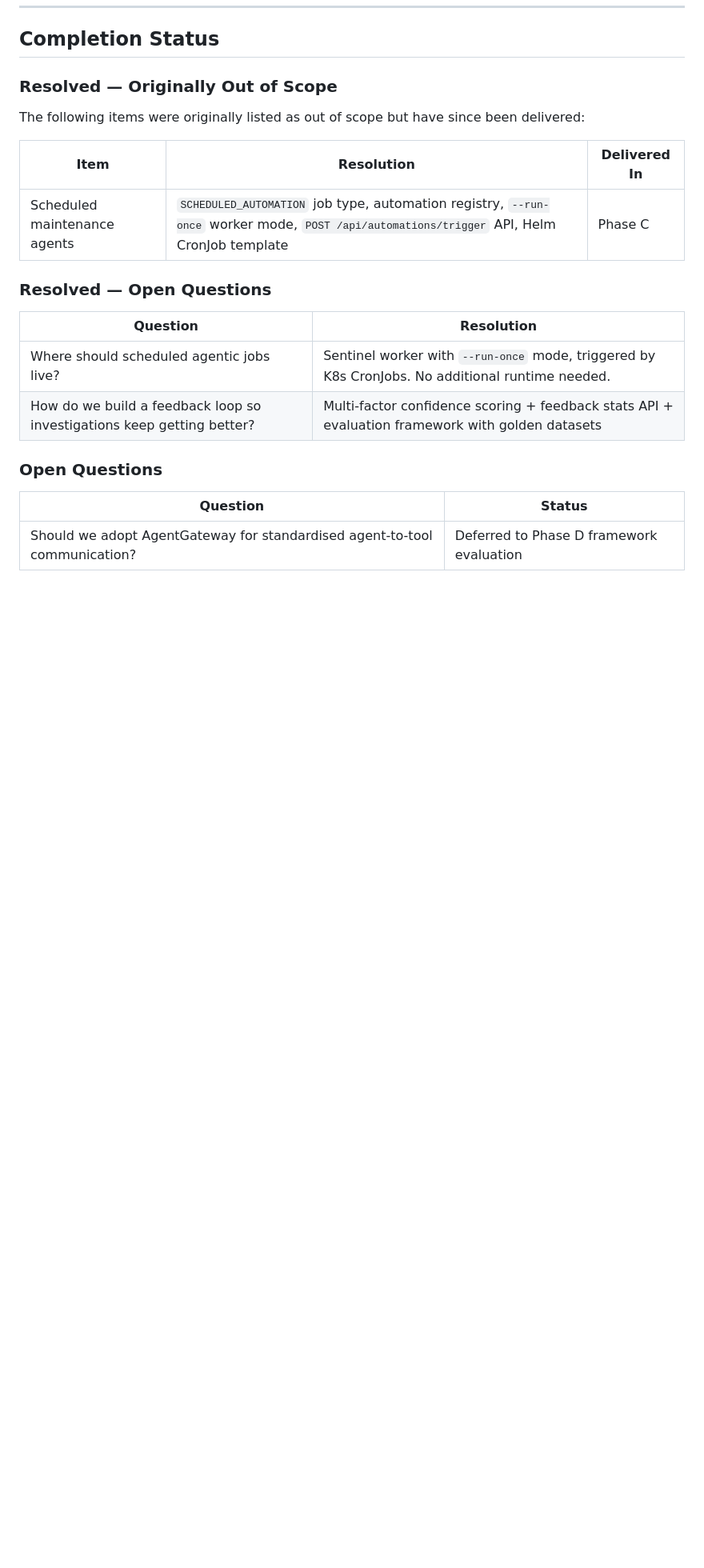
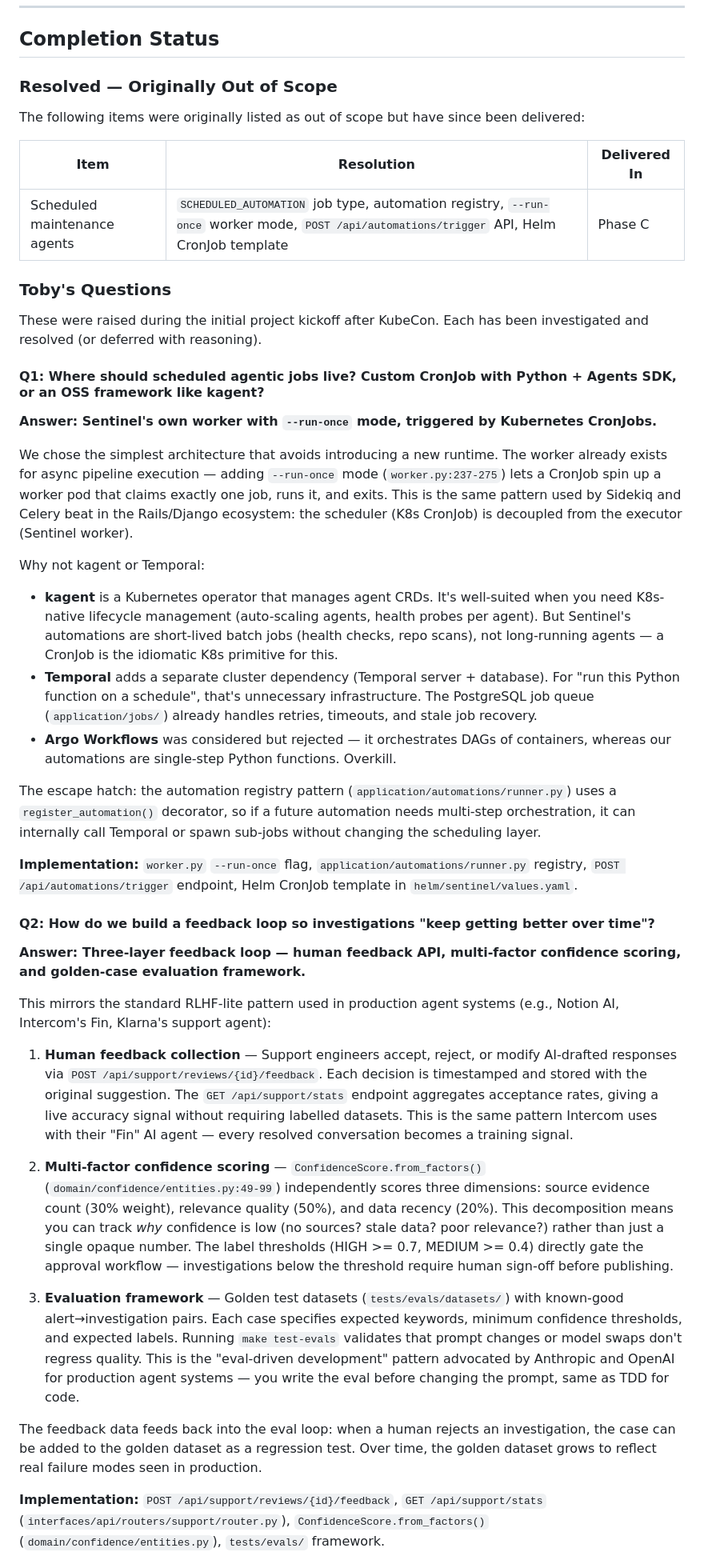
Before and after one commit to offtian/sentinel, a Markdown page: docs/prd.md, the part around one of its changes. Shown at 80% size. Rendered like a GitHub page; blank space fills up the shorter version.

```diff
--- a/docs/prd.md
+++ b/docs/prd.md
@@ -164,15 +164,38 @@ The following items were originally listed as out of scope but have since been d
 |------|------------|--------------|
 | Scheduled maintenance agents | `SCHEDULED_AUTOMATION` job type, automation registry, `--run-once` worker mode, `POST /api/automations/trigger` API, Helm CronJob template | Phase C |
 
-### Resolved — Open Questions
+### Toby's Questions
 
-| Question | Resolution |
-|----------|------------|
-| Where should scheduled agentic jobs live? | Sentinel worker with `--run-once` mode, triggered by K8s CronJobs. No additional runtime needed. |
-| How do we build a feedback loop so investigations keep getting better? | Multi-factor confidence scoring + feedback stats API + evaluation framework with golden datasets |
+These were raised during the initial project kickoff after KubeCon. Each has been investigated and resolved (or deferred with reasoning).
 
-### Open Questions
+#### Q1: Where should scheduled agentic jobs live? Custom CronJob with Python + Agents SDK, or an OSS framework like kagent?
 
-| Question | Status |
-|----------|--------|
-| Should we adopt AgentGateway for standardised agent-to-tool communication? | Deferred to Phase D framework evaluation |
+**Answer: Sentinel's own worker with `--run-once` mode, triggered by Kubernetes CronJobs.**
+
+We chose the simplest architecture that avoids introducing a new runtime. The worker already exists for async pipeline execution — adding `--run-once` mode (`worker.py:237-275`) lets a CronJob spin up a worker pod that claims exactly one job, runs it, and exits. This is the same pattern used by Sidekiq and Celery beat in the Rails/Django ecosystem: the scheduler (K8s CronJob) is decoupled from the executor (Sentinel worker).
+
+Why not kagent or Temporal:
+- **kagent** is a Kubernetes operator that manages agent CRDs. It's well-suited when you need K8s-native lifecycle management (auto-scaling agents, health probes per agent). But Sentinel's automations are short-lived batch jobs (health checks, repo scans), not long-running agents — a CronJob is the idiomatic K8s primitive for this.
+- **Temporal** adds a separate cluster dependency (Temporal server + database). For "run this Python function on a schedule", that's unnecessary infrastructure. The PostgreSQL job queue (`application/jobs/`) already handles retries, timeouts, and stale job recovery.
+- **Argo Workflows** was considered but rejected — it orchestrates DAGs of containers, whereas our automations are single-step Python functions. Overkill.
+
+The escape hatch: the automation registry pattern (`application/automations/runner.py`) uses a `register_automation()` decorator, so if a future automation needs multi-step orchestration, it can internally call Temporal or spawn sub-jobs without changing the scheduling layer.
+
+**Implementation:** `worker.py` `--run-once` flag, `application/automations/runner.py` registry, `POST /api/automations/trigger` endpoint, Helm CronJob template in `helm/sentinel/values.yaml`.
+
+#### Q2: How do we build a feedback loop so investigations "keep getting better over time"?
+
+**Answer: Three-layer feedback loop — human feedback API, multi-factor confidence scoring, and golden-case evaluation framework.**
+
+This mirrors the standard RLHF-lite pattern used in production agent systems (e.g., Notion AI, Intercom's Fin, Klarna's support agent):
+
+1. **Human feedback collection** — Support engineers accept, reject, or modify AI-drafted responses via `POST /api/support/reviews/{id}/feedback`. Each decision is timestamped and stored with the original suggestion. The `GET /api/support/stats` endpoint aggregates acceptance rates, giving a live accuracy signal without requiring labelled datasets. This is the same pattern Intercom uses with their "Fin" AI agent — every resolved conversation becomes a training signal.
+
+2. **Multi-factor confidence scoring** — `ConfidenceScore.from_factors()` (`domain/confidence/entities.py:49-99`) independently scores three dimensions: source evidence count (30% weight), relevance quality (50%), and data recency (20%). This decomposition means you can track *why* confidence is low (no sources? stale data? poor relevance?) rather than just a single opaque number. The label thresholds (HIGH >= 0.7, MEDIUM >= 0.4) directly gate the approval workflow — investigations below the threshold require human sign-off before publishing.
+
+3. **Evaluation framework** — Golden test datasets (`tests/evals/datasets/`) with known-good alert→investigation pairs. Each case specifies expected keywords, minimum confidence thresholds, and expected labels. Running `make test-evals` validates that prompt changes or model swaps don't regress quality. This is the "eval-driven development" pattern advocated by Anthropic and OpenAI for production agent systems — you write the eval before changing the prompt, same as TDD for code.
+
+The feedback data feeds back into the eval loop: when a human rejects an investigation, the case can be added to the golden dataset as a regression test. Over time, the golden dataset grows to reflect real failure modes seen in production.
+
+**Implementation:** `POST /api/support/reviews/{id}/feedback`, `GET /api/support/stats` (`interfaces/api/routers/support/router.py`), `ConfidenceScore.from_factors()` (`domain/confidence/entities.py`), `tests/evals/` framework.
+
```
Also changed, not shown: other parts of docs/prd.md (+19 -2 lines), docs/roadmap.md (+1 -1 lines).
